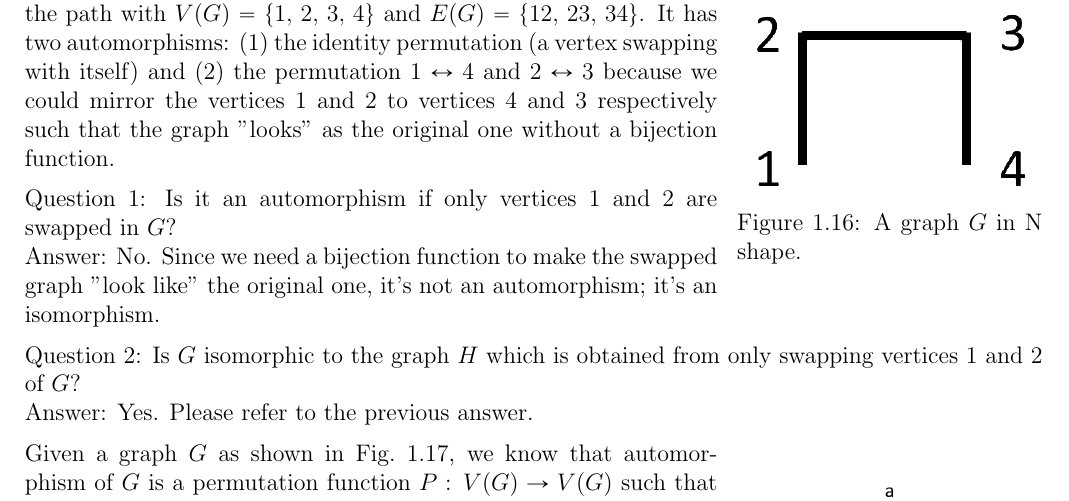
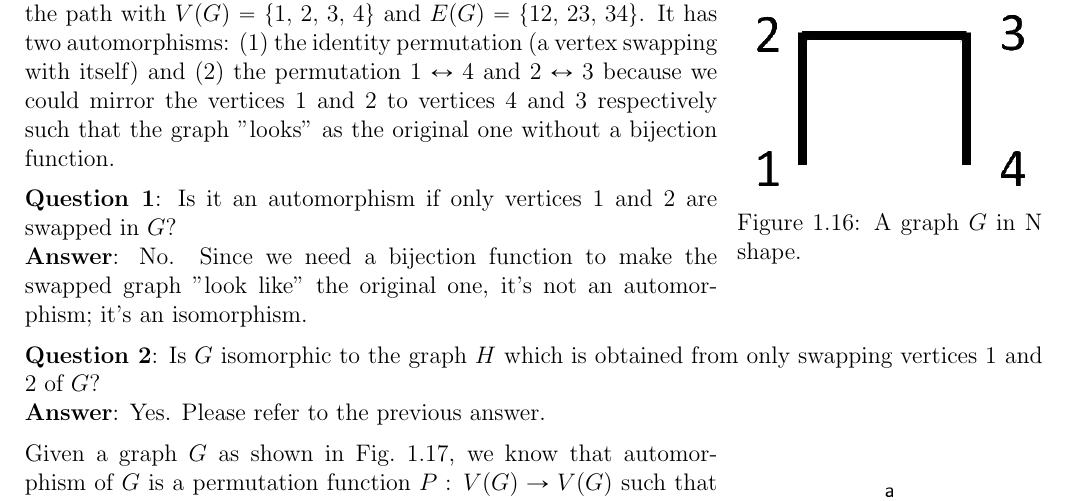
Before and after one commit to boray-tw/gt-course, a LaTeX document (src/handouts/sections/fundamental-concepts.tex): part of page 14 of 32, cut so that both start at the same text. Compiled offline with pdfLaTeX.

Commit message:
style(h-con): highlight Q&A headings

```diff
--- a/src/handouts/sections/fundamental-concepts.tex
+++ b/src/handouts/sections/fundamental-concepts.tex
@@ -872,11 +872,11 @@ Automorphism refers to an isomorphism for only one single graph. {\supp{By human
 
 (1.1.42.* Example in text) For example, $G$ as shown in \cref{fig:con-automorphism-en} is the path with $V(G) = \{ 1,\, 2,\, 3,\, 4 \}$ and $E(G) = \{ 12,\, 23,\, 34 \}$. It has two automorphisms: (1) the identity permutation (a vertex swapping with itself) and (2) the permutation $1 \leftrightarrow 4$ and $2 \leftrightarrow 3$ because we could mirror the vertices 1 and 2 to vertices 4 and 3 respectively such that the graph "looks" as the original one without a bijection function.
 
-Question 1: Is it an automorphism if only vertices 1 and 2 are swapped in $G$?\\
-Answer: No. Since we need a bijection function to make the swapped graph "look like" the original one, it's not an automorphism; it's an isomorphism.
-
-Question 2: Is $G$ isomorphic to the graph $H$ which is obtained from only swapping vertices 1 and 2 of $G$?\\
-Answer: Yes. Please refer to the previous answer.
+\textbf{Question 1}: Is it an automorphism if only vertices 1 and 2 are swapped in $G$?\\
+\textbf{Answer}: No. Since we need a bijection function to make the swapped graph "look like" the original one, it's not an automorphism; it's an isomorphism.
+
+\textbf{Question 2}: Is $G$ isomorphic to the graph $H$ which is obtained from only swapping vertices 1 and 2 of $G$?\\
+\textbf{Answer}: Yes. Please refer to the previous answer.
 
 \begin{wrapfigure}{r}{0.3\textwidth}
   % TODO: TikZ version
```
